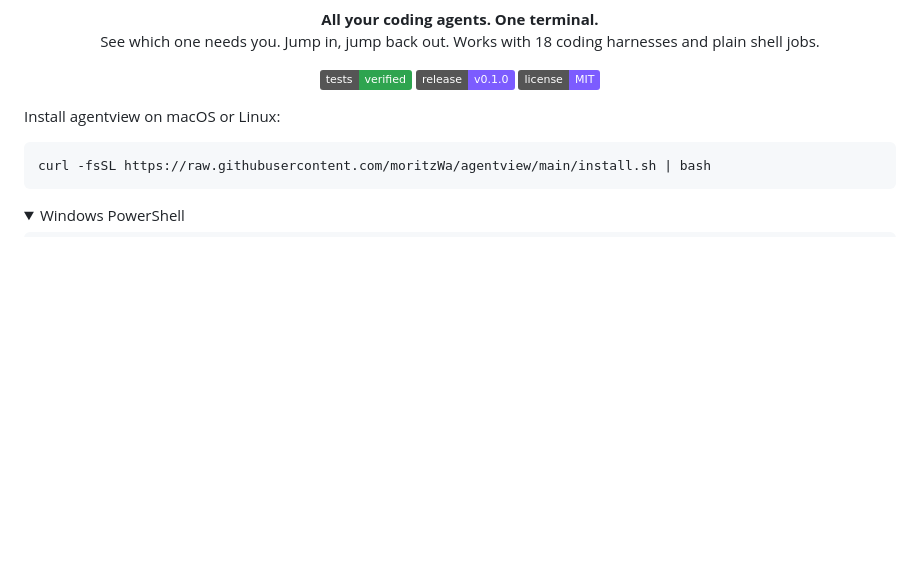
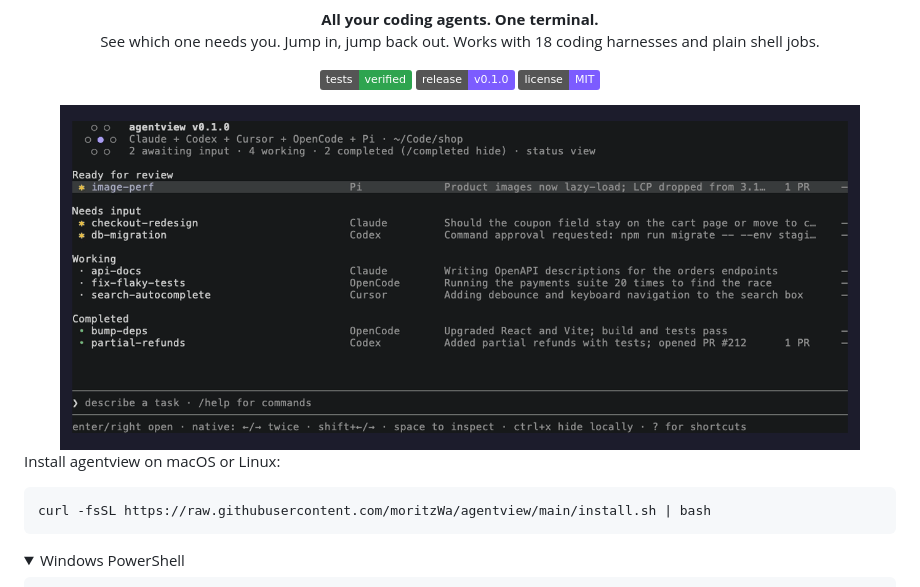
Before and after one commit to moritzWa/agentview, a Markdown page: README.md, the part around the change. GitHub-like rendering; pictures changed too: docs/assets/demo.gif (added); folded sections open; badges without logos; blank space fills up the shorter version.

Commit message:
New hexagon logo and header mark, README demo GIF

```diff
--- a/README.md
+++ b/README.md
@@ -9,6 +9,8 @@ harnesses and plain shell jobs.
 [![Tests](https://img.shields.io/badge/tests-verified-2ea44f.svg)](docs/testing.md)
 [![Release](https://img.shields.io/badge/release-v0.1.0-7c5cff.svg)](https://github.com/moritzWa/agentview/releases/latest)
 [![License](https://img.shields.io/badge/license-MIT-7c5cff.svg)](LICENSE)
+
+<img src="docs/assets/demo.gif" alt="agentview demo: browsing sessions, inspecting one, and starting a new task" width="800">
 
 </div>
 
```
Also changed, not shown: 4 other files.
